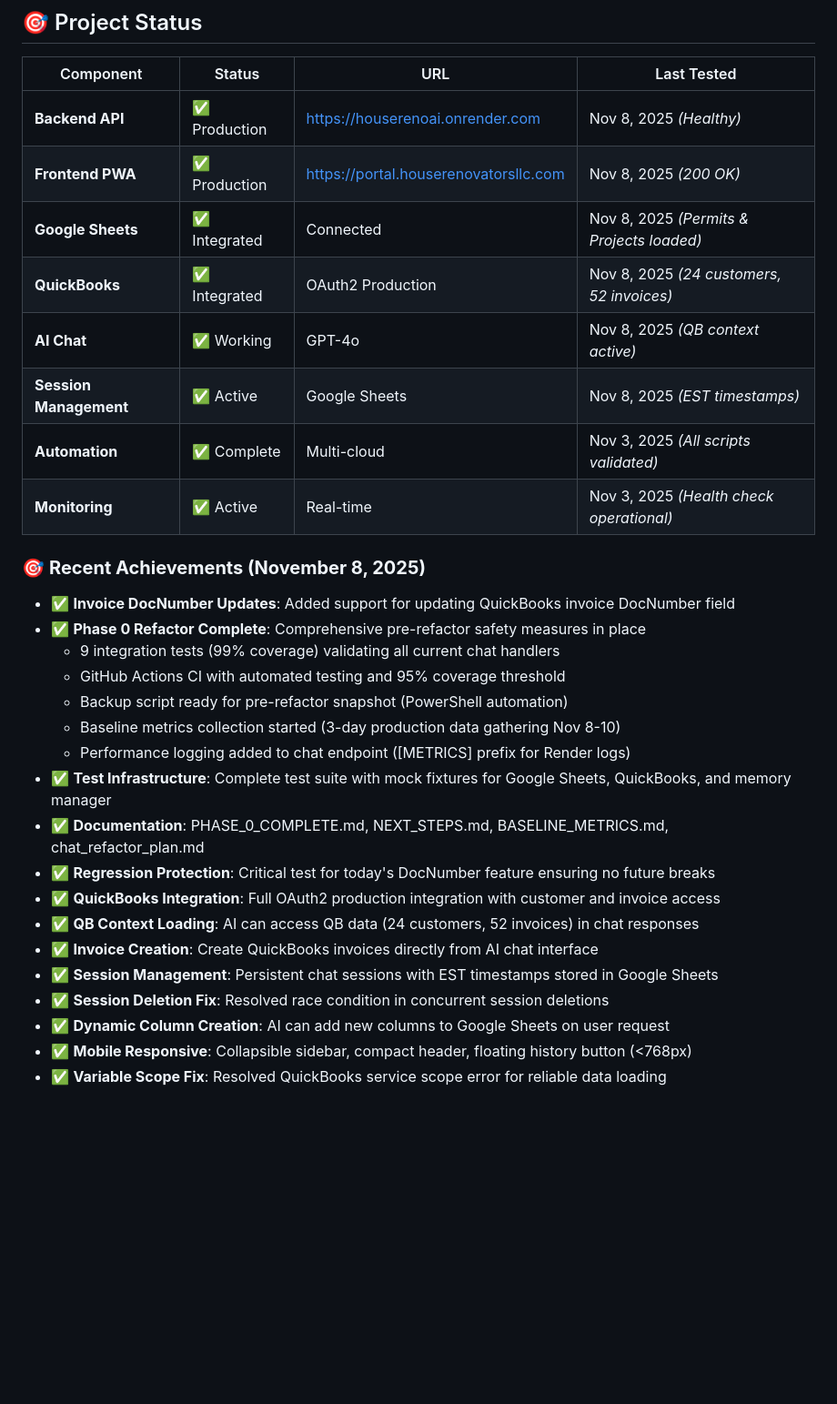
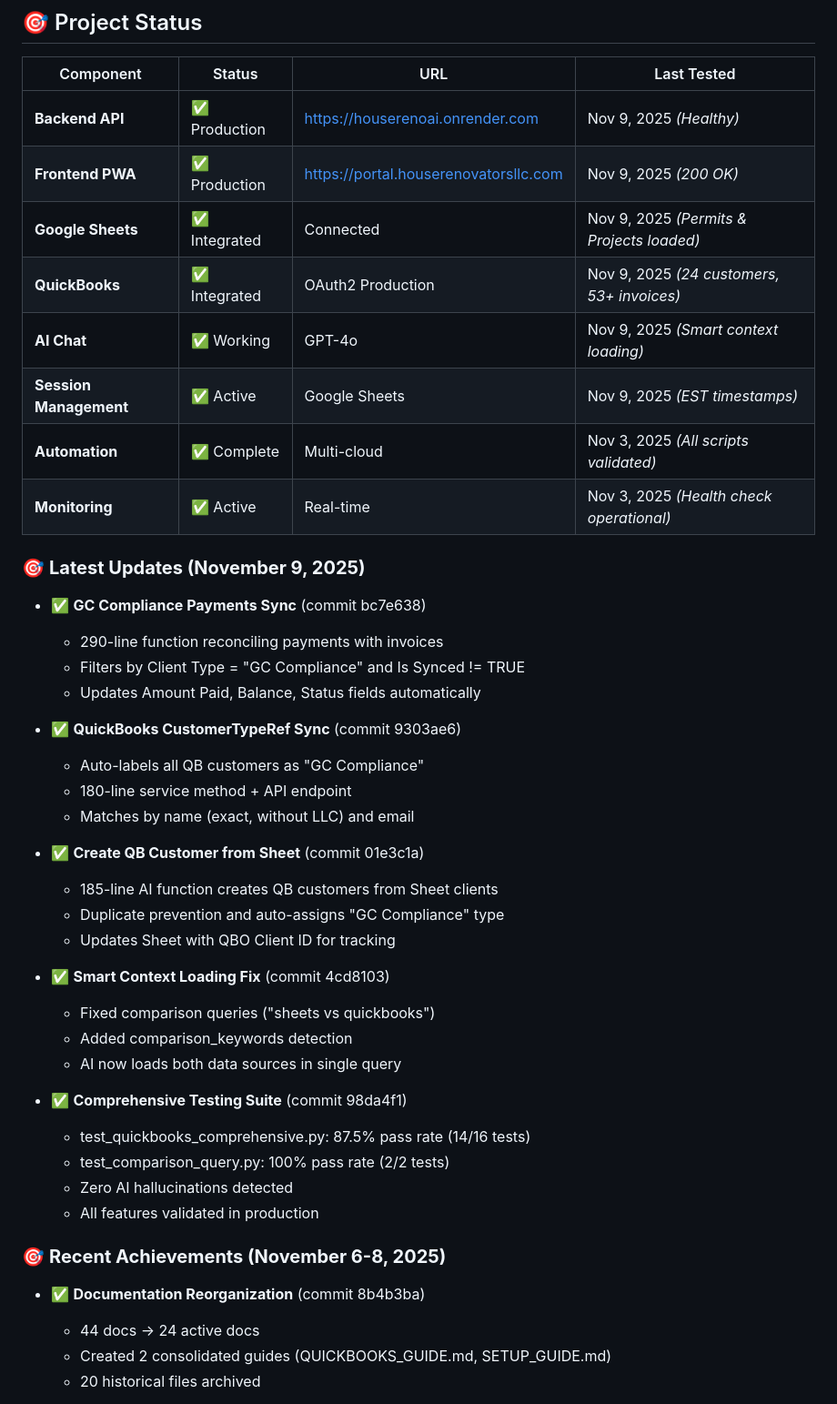
Before and after one commit to GarayInvestments/HouseRenoAI, a Markdown page: README.md, the part around the change printed below. Shown: that part at 91% size. GitHub-like rendering; blank space fills up the shorter version.

```diff
--- a/README.md
+++ b/README.md
@@ -481,31 +495,45 @@ This project is proprietary software developed for House Renovators AI Portal.
 
 | Component | Status | URL | Last Tested |
 |-----------|--------|-----|-------------|
-| **Backend API** | ✅ Production | https://houserenoai.onrender.com | Nov 8, 2025 *(Healthy)*|
-| **Frontend PWA** | ✅ Production | https://portal.houserenovatorsllc.com | Nov 8, 2025 *(200 OK)* |
-| **Google Sheets** | ✅ Integrated | Connected | Nov 8, 2025 *(Permits & Projects loaded)* |
-| **QuickBooks** | ✅ Integrated | OAuth2 Production | Nov 8, 2025 *(24 customers, 52 invoices)* |
-| **AI Chat** | ✅ Working | GPT-4o | Nov 8, 2025 *(QB context active)* |
-| **Session Management** | ✅ Active | Google Sheets | Nov 8, 2025 *(EST timestamps)* |
+| **Backend API** | ✅ Production | https://houserenoai.onrender.com | Nov 9, 2025 *(Healthy)*|
+| **Frontend PWA** | ✅ Production | https://portal.houserenovatorsllc.com | Nov 9, 2025 *(200 OK)* |
+| **Google Sheets** | ✅ Integrated | Connected | Nov 9, 2025 *(Permits & Projects loaded)* |
+| **QuickBooks** | ✅ Integrated | OAuth2 Production | Nov 9, 2025 *(24 customers, 53+ invoices)* |
+| **AI Chat** | ✅ Working | GPT-4o | Nov 9, 2025 *(Smart context loading)* |
+| **Session Management** | ✅ Active | Google Sheets | Nov 9, 2025 *(EST timestamps)* |
 | **Automation** | ✅ Complete | Multi-cloud | Nov 3, 2025 *(All scripts validated)* |
 | **Monitoring** | ✅ Active | Real-time | Nov 3, 2025 *(Health check operational)* |
 
-### 🎯 **Recent Achievements (November 8, 2025)**
-- ✅ **Invoice DocNumber Updates**: Added support for updating QuickBooks invoice DocNumber field
-- ✅ **Phase 0 Refactor Complete**: Comprehensive pre-refactor safety measures in place
-  - 9 integration tests (99% coverage) validating all current chat handlers
-  - GitHub Actions CI with automated testing and 95% coverage threshold
-  - Backup script ready for pre-refactor snapshot (PowerShell automation)
-  - Baseline metrics collection started (3-day production data gathering Nov 8-10)
-  - Performance logging added to chat endpoint ([METRICS] prefix for Render logs)
-- ✅ **Test Infrastructure**: Complete test suite with mock fixtures for Google Sheets, QuickBooks, and memory manager
-- ✅ **Documentation**: PHASE_0_COMPLETE.md, NEXT_STEPS.md, BASELINE_METRICS.md, chat_refactor_plan.md
-- ✅ **Regression Protection**: Critical test for today's DocNumber feature ensuring no future breaks
-- ✅ **QuickBooks Integration**: Full OAuth2 production integration with customer and invoice access
-- ✅ **QB Context Loading**: AI can access QB data (24 customers, 52 invoices) in chat responses
-- ✅ **Invoice Creation**: Create QuickBooks invoices directly from AI chat interface
-- ✅ **Session Management**: Persistent chat sessions with EST timestamps stored in Google Sheets
-- ✅ **Session Deletion Fix**: Resolved race condition in concurrent session deletions
-- ✅ **Dynamic Column Creation**: AI can add new columns to Google Sheets on user request
-- ✅ **Mobile Responsive**: Collapsible sidebar, compact header, floating history button (<768px)
-- ✅ **Variable Scope Fix**: Resolved QuickBooks service scope error for reliable data loading
+### 🎯 **Latest Updates (November 9, 2025)**
+- ✅ **GC Compliance Payments Sync** (commit bc7e638)
+  - 290-line function reconciling payments with invoices
+  - Filters by Client Type = "GC Compliance" and Is Synced != TRUE
+  - Updates Amount Paid, Balance, Status fields automatically
+
+- ✅ **QuickBooks CustomerTypeRef Sync** (commit 9303ae6)
+  - Auto-labels all QB customers as "GC Compliance"
+  - 180-line service method + API endpoint
+  - Matches by name (exact, without LLC) and email
+
+- ✅ **Create QB Customer from Sheet** (commit 01e3c1a)
+  - 185-line AI function creates QB customers from Sheet clients
+  - Duplicate prevention and auto-assigns "GC Compliance" type
+  - Updates Sheet with QBO Client ID for tracking
+
+- ✅ **Smart Context Loading Fix** (commit 4cd8103)
+  - Fixed comparison queries ("sheets vs quickbooks")
+  - Added comparison_keywords detection
+  - AI now loads both data sources in single query
+
+- ✅ **Comprehensive Testing Suite** (commit 98da4f1)
+  - test_quickbooks_comprehensive.py: 87.5% pass rate (14/16 tests)
+  - test_comparison_query.py: 100% pass rate (2/2 tests)
+  - Zero AI hallucinations detected
+  - All features validated in production
+
+### 🎯 **Recent Achievements (November 6-8, 2025)**
+- ✅ **Documentation Reorganization** (commit 8b4b3ba)
+  - 44 docs → 24 active docs
+  - Created 2 consolidated guides (QUICKBOOKS_GUIDE.md, SETUP_GUIDE.md)
+  - 20 historical files archived
+
```
Also changed, not shown: other parts of README.md (+45 -16 lines).
